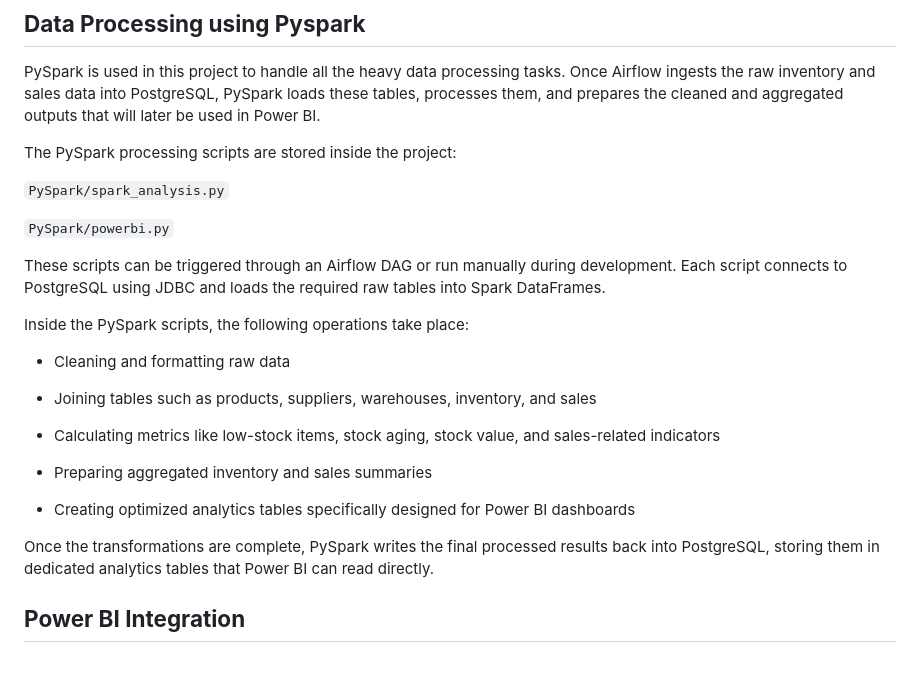
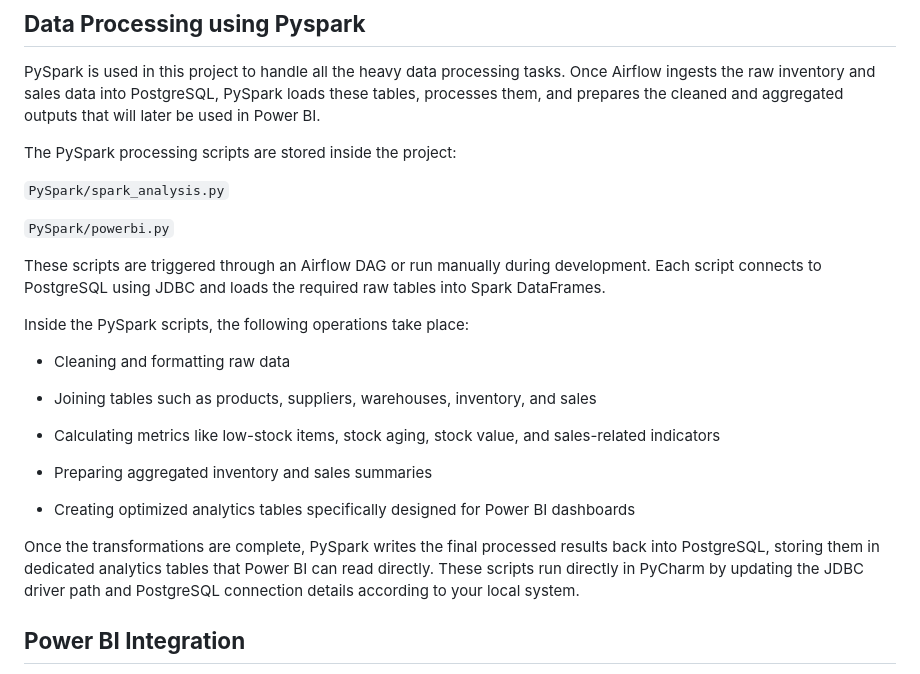
Before and after one commit to reddy-uda/Grocery-Store-Inventory-Management-System-using-Airflow-and-Pyspark, a Markdown page: Readme.md, the part around the change. Rendered like a GitHub page.

```diff
--- a/Readme.md
+++ b/Readme.md
@@ -174,7 +174,7 @@ The PySpark processing scripts are stored inside the project:
 
 `PySpark/powerbi.py`
 
-These scripts can be triggered through an Airflow DAG or run manually during development. Each script connects to PostgreSQL using JDBC and loads the required raw tables into Spark DataFrames.
+These scripts are triggered through an Airflow DAG or run manually during development. Each script connects to PostgreSQL using JDBC and loads the required raw tables into Spark DataFrames.
 
 Inside the PySpark scripts, the following operations take place:
 
@@ -189,6 +189,7 @@ Inside the PySpark scripts, the following operations take place:
 * Creating optimized analytics tables specifically designed for Power BI dashboards
 
 Once the transformations are complete, PySpark writes the final processed results back into PostgreSQL, storing them in dedicated analytics tables that Power BI can read directly.
+These scripts run directly in PyCharm by updating the JDBC driver path and PostgreSQL connection details according to your local system.
 
 ## **Power BI Integration**
 
```
